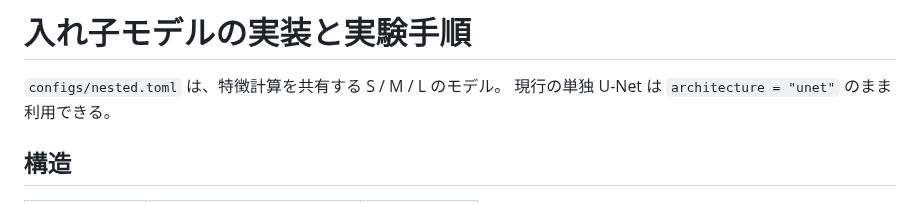
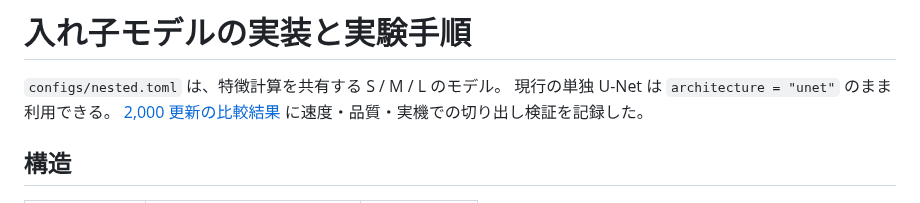
Before and after one commit to White-Green/lineartgen, a Markdown page: docs/nested-models.md, the part around the change. Drawn GitHub-style.

```diff
--- a/docs/nested-models.md
+++ b/docs/nested-models.md
@@ -2,6 +2,7 @@
 
 `configs/nested.toml` は、特徴計算を共有する S / M / L のモデル。
 現行の単独 U-Net は `architecture = "unet"` のまま利用できる。
+[2,000 更新の比較結果](nested-experiment-20260910.md) に速度・品質・実機での切り出し検証を記録した。
 
 ## 構造
 
```
Also changed, not shown: docs/nested-experiment-20260910.md (added, +191 -0 lines), docs/small-model-experiment-plan.md (+4 -2 lines), docs/figures/nested-20260910/case-017-steps-5.png (added), docs/figures/nested-20260910/case-043-steps-5.png (added), docs/figures/nested-20260910/case-061-steps-5.png (added), 1 other file.
